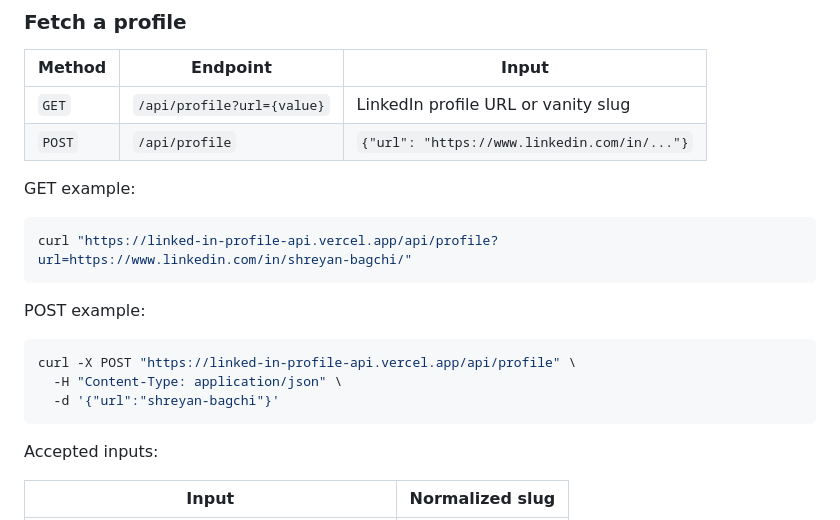
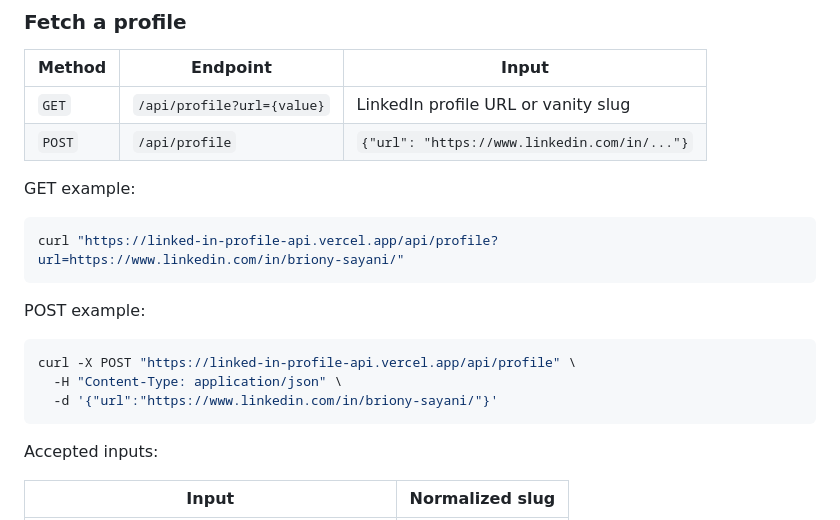
Before and after one commit to brionysayani/LinkedIn-Profile-API, a Markdown page: README.md, the part around the change. Rendered like a GitHub page.

````diff
--- a/README.md
+++ b/README.md
@@ -50,7 +50,7 @@ Credentials remain on the reviewer's machine and are never sent to the public de
 GET example:
 
 ```bash
-curl "https://linked-in-profile-api.vercel.app/api/profile?url=https://www.linkedin.com/in/shreyan-bagchi/"
+curl "https://linked-in-profile-api.vercel.app/api/profile?url=https://www.linkedin.com/in/briony-sayani/"
 ```
 
 POST example:
@@ -58,7 +58,7 @@ POST example:
 ```bash
 curl -X POST "https://linked-in-profile-api.vercel.app/api/profile" \
   -H "Content-Type: application/json" \
-  -d '{"url":"shreyan-bagchi"}'
+  -d '{"url":"https://www.linkedin.com/in/briony-sayani/"}'
 ```
 
 Accepted inputs:
````
